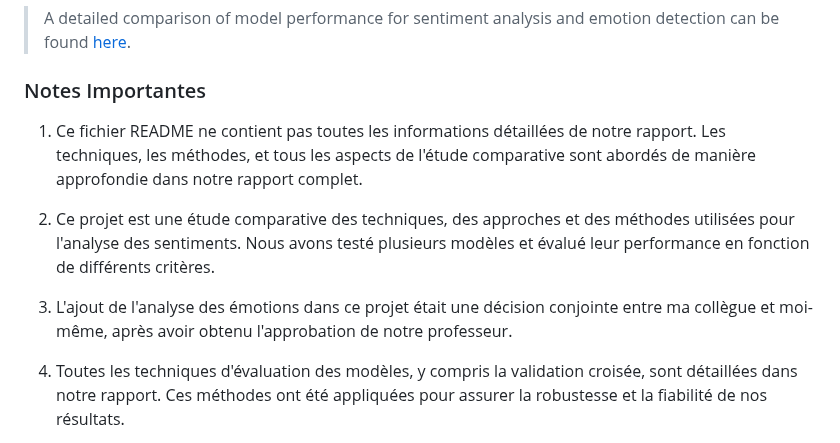
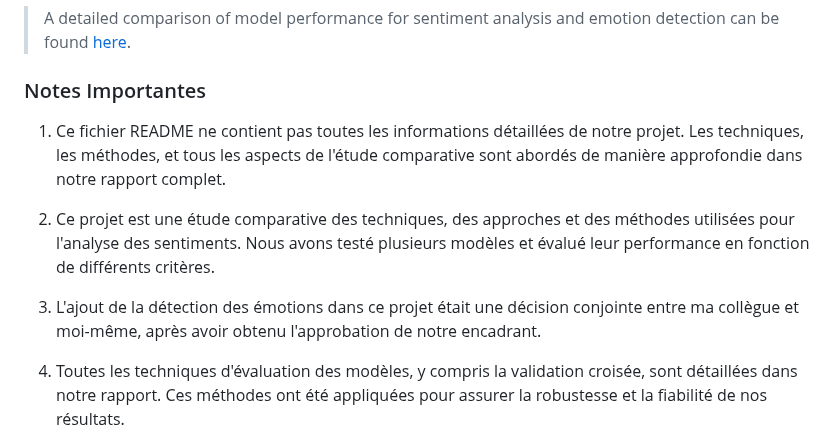
Before and after one commit to aelmah/BSc-Thesis-Project-Sentiment-Analysis, a Markdown page: README.md, the part around the change. Drawn GitHub-style.

```diff
--- a/README.md
+++ b/README.md
@@ -199,11 +199,11 @@ Dans notre projet, nous avons utilisé une combinaison de modèles de Machine Le
 
 ### Notes Importantes
 
-1. Ce fichier README ne contient pas toutes les informations détaillées de notre rapport. Les techniques, les méthodes, et tous les aspects de l'étude comparative sont abordés de manière approfondie dans notre rapport complet.
+1. Ce fichier README ne contient pas toutes les informations détaillées de notre projet. Les techniques, les méthodes, et tous les aspects de l'étude comparative sont abordés de manière approfondie dans notre rapport complet.
 
 2. Ce projet est une étude comparative des techniques, des approches et des méthodes utilisées pour l'analyse des sentiments. Nous avons testé plusieurs modèles et évalué leur performance en fonction de différents critères.
 
-3. L'ajout de l'analyse des émotions dans ce projet était une décision conjointe entre ma collègue et moi-même, après avoir obtenu l'approbation de notre professeur.
+3. L'ajout de la détection des émotions dans ce projet était une décision conjointe entre ma collègue et moi-même, après avoir obtenu l'approbation de notre encadrant.
 
 4. Toutes les techniques d'évaluation des modèles, y compris la validation croisée, sont détaillées dans notre rapport. Ces méthodes ont été appliquées pour assurer la robustesse et la fiabilité de nos résultats.
 
```
